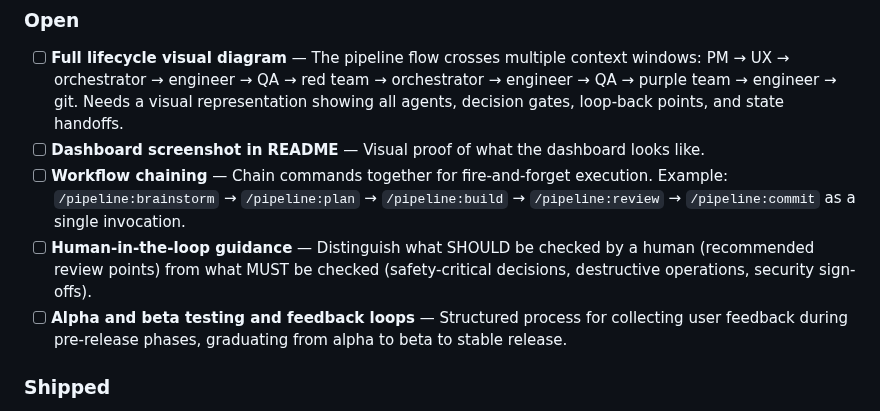
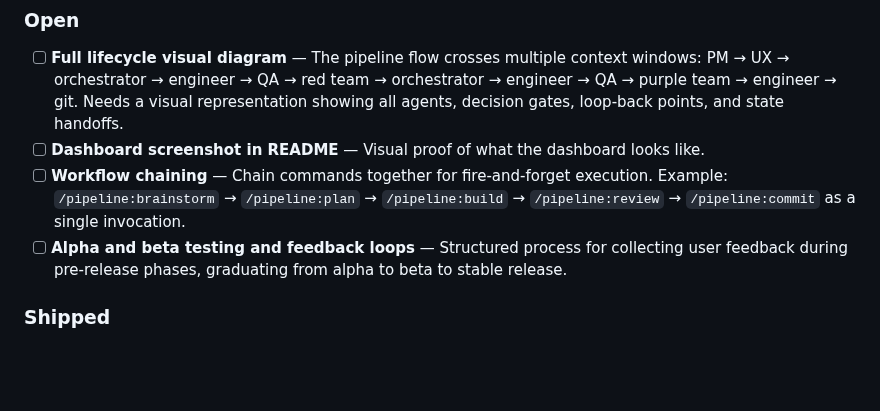
Before and after one commit to djwmobley/pipeline, a Markdown page: README.md, the part around the change. GitHub-like rendering; blank space fills up the shorter version.

Commit message:
fix: remove shipped HITL guidance from roadmap Open section
Human-in-the-loop checkpoint taxonomy was shipped and listed in Shipped
section but never removed from the Open section. Postgres has it as done.

Co-Authored-By: Claude <noreply@anthropic.com>

```diff
--- a/README.md
+++ b/README.md
@@ -254,7 +254,6 @@ Tracked items for future development. Checked items are shipped.
 - [ ] **Full lifecycle visual diagram** — The pipeline flow crosses multiple context windows: PM → UX → orchestrator → engineer → QA → red team → orchestrator → engineer → QA → purple team → engineer → git. Needs a visual representation showing all agents, decision gates, loop-back points, and state handoffs.
 - [ ] **Dashboard screenshot in README** — Visual proof of what the dashboard looks like.
 - [ ] **Workflow chaining** — Chain commands together for fire-and-forget execution. Example: `/pipeline:brainstorm` → `/pipeline:plan` → `/pipeline:build` → `/pipeline:review` → `/pipeline:commit` as a single invocation.
-- [ ] **Human-in-the-loop guidance** — Distinguish what SHOULD be checked by a human (recommended review points) from what MUST be checked (safety-critical decisions, destructive operations, security sign-offs).
 - [ ] **Alpha and beta testing and feedback loops** — Structured process for collecting user feedback during pre-release phases, graduating from alpha to beta to stable release.
 
 ### Shipped
```
